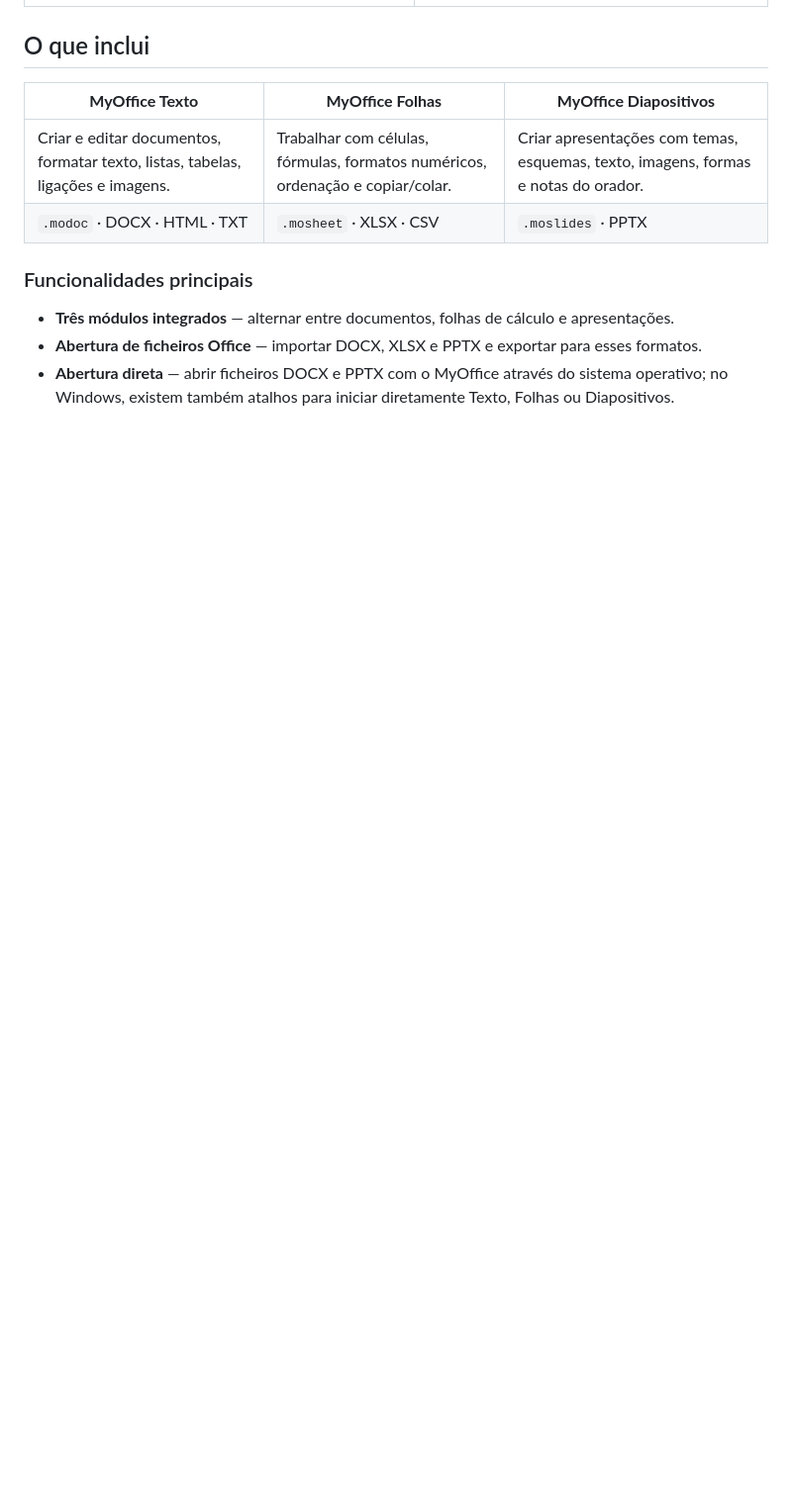
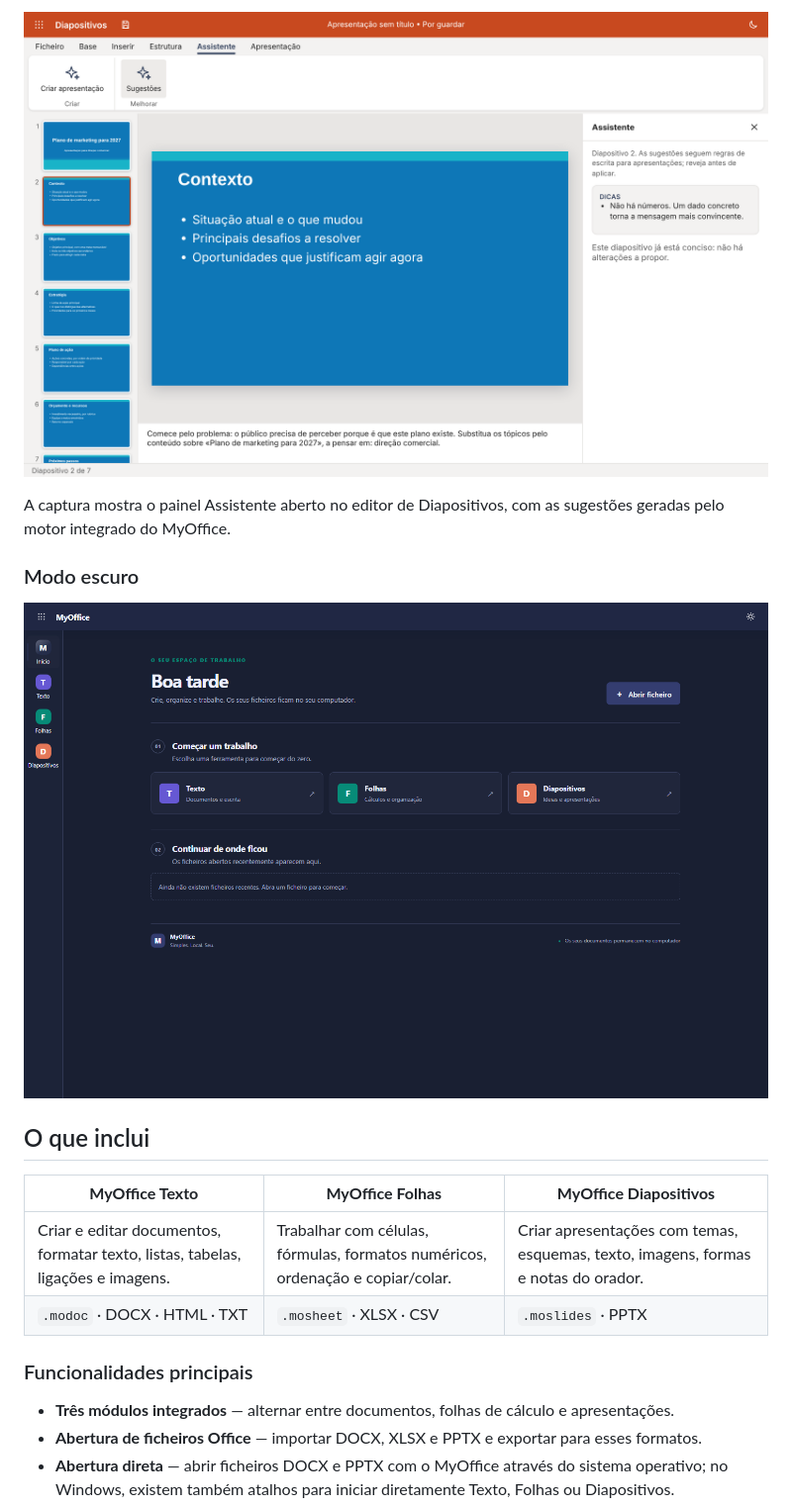
Before and after one commit to cadorio/myoffice, a Markdown page: README.md, the part around one of its changes. Shown at 99% size. Drawn GitHub-style; pictures changed too: docs/screenshots/modo-escuro.png; blank space fills up the shorter version.

```diff
--- a/README.md
+++ b/README.md
@@ -27,3 +34,10 @@ As imagens seguintes são capturas reais da aplicação MyOffice.
+![Assistente de apresentações do MyOffice](docs/screenshots/assistente.png)
+
+A captura mostra o painel Assistente aberto no editor de Diapositivos, com as sugestões geradas pelo motor integrado do MyOffice.
+
+### Modo escuro
+
+![MyOffice em modo escuro](docs/screenshots/modo-escuro.png)
 
 ## O que inclui
 
```
Also changed, not shown: other parts of README.md (+41 -29 lines), docs/screenshots/diapositivos.png, docs/screenshots/folhas.png, docs/screenshots/inicio.png, docs/screenshots/texto.png, 5 other files.
